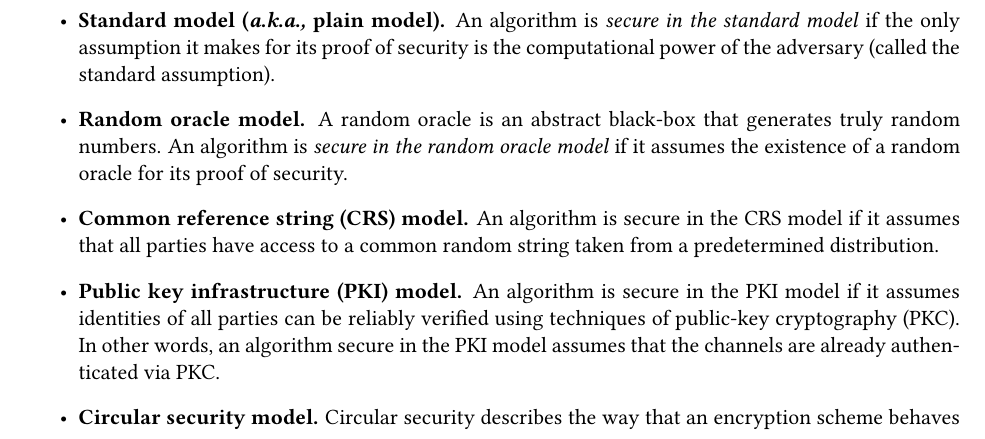
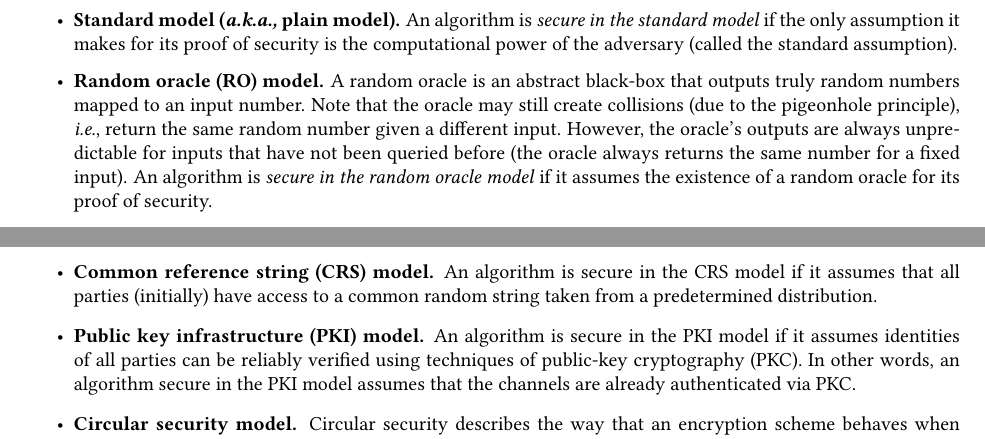
Before and after one commit to mahdiz/lecture-notes, a LaTeX document (crypto/main.tex): part of page 3 of 37 before the commit and two parts of pages 2 and 3 of 31 after it, the two joined at a grey line, cut so that both start at the same text. Compiled offline with pdfLaTeX.

Commit message:
RO model updated.

```diff
--- a/crypto/main.tex
+++ b/crypto/main.tex
@@ -1,4 +1,4 @@
-\documentclass[11pt]{article}
+\documentclass[10pt]{article}
 
 \usepackage[tt=false, type1=true]{libertine}
 \usepackage[varqu]{zi4}
@@ -192,22 +192,25 @@ the most useful security proof models:
 	proof of security. In other words, it proves that given whatever information
 	and computational power an adversary desires, it is incapable of breaking
 	the scheme even in the slightest way.
+
 	\item \textbf{Standard~model (}\textbf{\emph{a.k.a.,}}\textbf{ plain model).}
 	An algorithm is \emph{secure in the standard model} if the only assumption
 	it makes for its proof of security is the computational power of the
 	adversary (called the standard assumption).
-	\item \textbf{Random~oracle~model.} A random oracle is an abstract black-box
-	that generates truly random numbers. An algorithm is \emph{secure
-		in the random oracle model} if it assumes the existence of a random
-	oracle for its proof of security.
+
+	\item \textbf{Random~oracle~(RO)~model.} A random oracle is an abstract black-box
+	that outputs truly random numbers mapped to an input number. Note that the oracle may still create collisions (due to the pigeonhole principle), \ie, return the same random number given a different input. However, the oracle's outputs are always unpredictable for inputs that have not been queried before (the oracle always returns the same number for a fixed input).
+	An algorithm is \emph{secure in the random oracle model} if it assumes the existence of a random oracle for its proof of security.
+
 	\item \textbf{Common~reference~string~(CRS)~model.} An algorithm is
-	secure in the CRS model if it assumes that all parties have access
+	secure in the CRS model if it assumes that all parties (initially) have access
 	to a common random string taken from a predetermined distribution.
 	\item \textbf{Public~key~infrastructure~(PKI)~model.} An algorithm is
 	secure in the PKI model if it assumes identities of all parties can
 	be reliably verified using techniques of public-key cryptography (PKC).
 	In other words, an algorithm secure in the PKI model assumes that
 	the channels are already authenticated via PKC.
+
 	\item \textbf{Circular~security~model.} Circular security describes the
 	way that an encryption scheme behaves when it is asked to encrypt
 	its own secret key. In theory, that behavior can be pretty unpredictable
```
Also changed, not shown: crypto/main.pdf.
